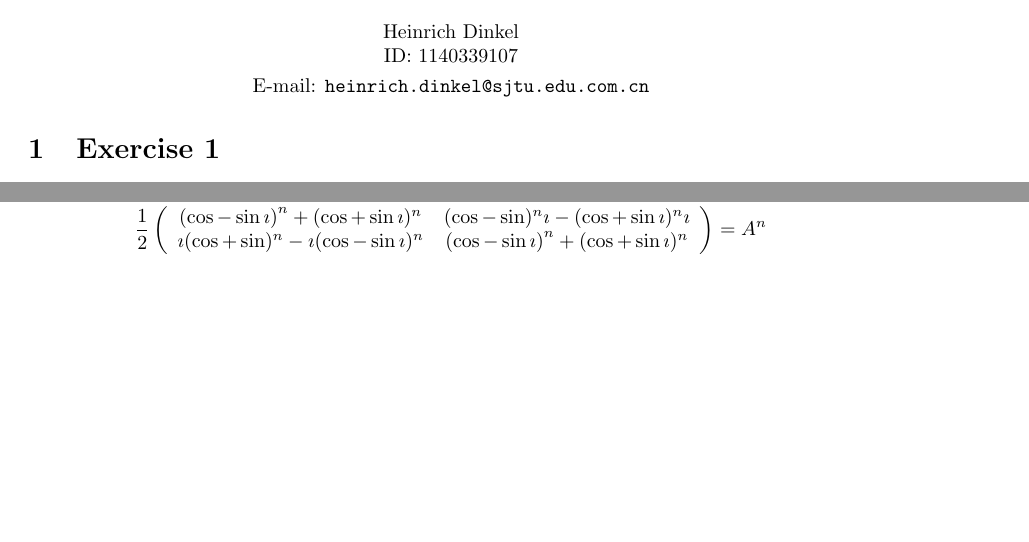
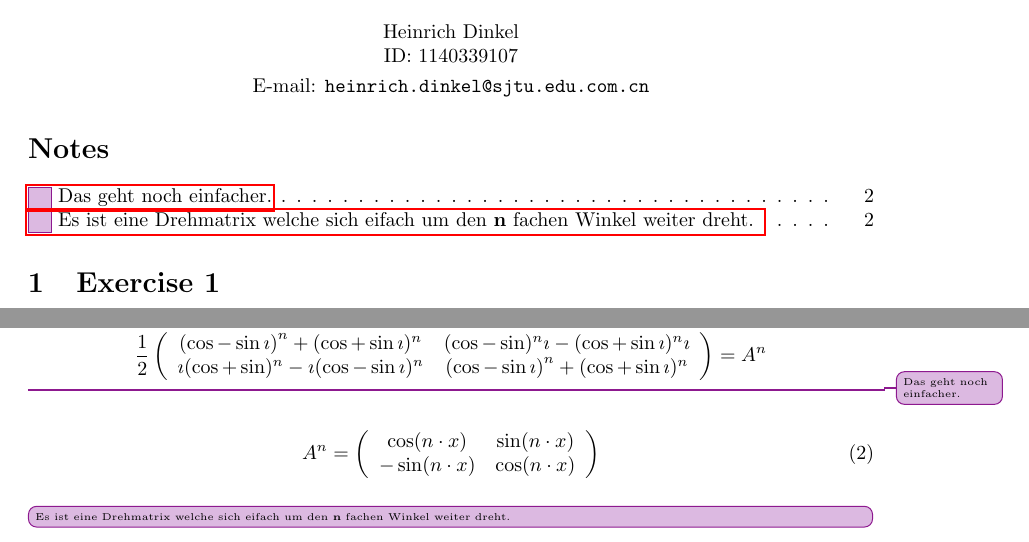
Before and after one commit to RicherMans/MatTheory, a LaTeX document (PB1/main.tex, which reads PB1/intro.tex): two parts of pages 1 and 2 of 3, joined at a grey line, cut so that both start at the same text, the shorter picture padded with empty space. Compiled offline with pdfLaTeX.

Commit message:
Aufabe 1a) eine Vereinfachte Lösung hinzugefügt aber noch nicht richtig eingeplfegtAufabe 1a) eine Vereinfachte Lösung hinzugefügt aber noch nicht richtig eingeplfegt..

```diff
--- a/PB1/intro.tex
+++ b/PB1/intro.tex
@@ -158,6 +158,20 @@ Now we can apply the matrix exponential onto $A$, since $A = PB^{n}P^{-1}$.
 A^n
 \end{gather*}
 
+\improvement{Das geht noch einfacher.}
+
+\begin{gather}
+A^n =
+\left(
+	\begin{array}{cc}
+		\cos(n\cdot x) & \sin(n\cdot x)\\
+		-\sin(n\cdot x) & \cos(n\cdot x)
+	\end{array}
+\right)
+\end{gather}
+\improvement[inline]{Es ist eine Drehmatrix welche sich eifach um den \textbf{n} fachen Winkel weiter dreht. }
+
+
 \section{Exercise 2}
 Like in exercise 1 we begin by getting the eigenvalues and eigenvectors and the matrix $P$.
 \begin{gather*}
--- a/PB1/main.tex
+++ b/PB1/main.tex
@@ -70,6 +82,7 @@ ID: 1140339107\\
 E-mail: {\tt heinrich.dinkel@sjtu.edu.com.cn}\\
 
 \end{center}
+\listoftodos[Notes]
 
 \newcommand{\ppath}{.}
 
```
Also changed, not shown: PB1/main.pdf, PB1/main.tex (12 more changed lines), 3 other files.
